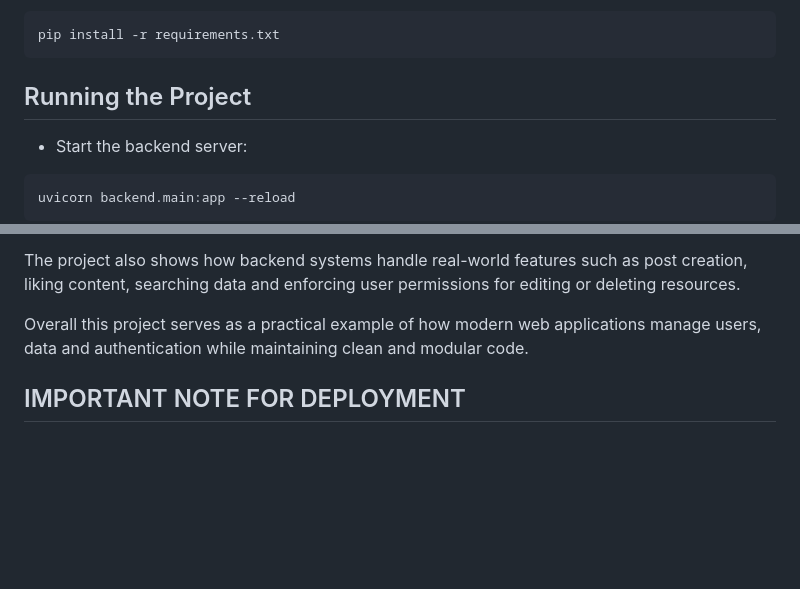
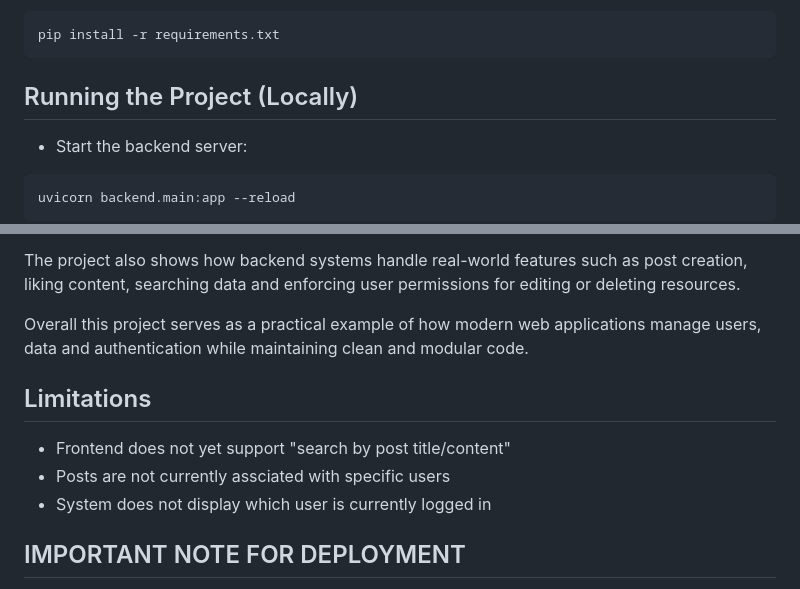
Before and after one commit to ari-ray/Social-Media-App-Project, a Markdown page: README.md, 2 parts joined by grey strips. Rendered like a GitHub page; blank space fills up the shorter version.

Commit message:
feat: Update README for clarity
Added limitations section and clarified deployment notes.

````diff
--- a/README.md
+++ b/README.md
@@ -51,7 +51,7 @@ venv\Scripts\activate     # Windows
 pip install -r requirements.txt
 ```
 
-## Running the Project
+## Running the Project (Locally)
 - Start the backend server:
 ```bash
 uvicorn backend.main:app --reload
@@ -118,6 +118,11 @@ The project also shows how backend systems handle real-world features such as po
 
 Overall this project serves as a practical example of how modern web applications manage users, data and authentication while maintaining clean and modular code.
 
+## Limitations
+- Frontend does not yet support "search by post title/content"
+- Posts are not currently assciated with specific users
+- System does not display which user is currently logged in
+
 ## IMPORTANT NOTE FOR DEPLOYMENT
 While deploying the web-app on Render some challenges were faced. To overcome those challenges, some API_URL changes had to be done to the code. ALongside that, in order to get the frontend functional, all the frontend files are now put in the "static" folder of the "backend" directory. I have still left the "frontend" directory in here so that it is easier to distinguish the files.
 Oregon was selected as the region for deployment.
````
